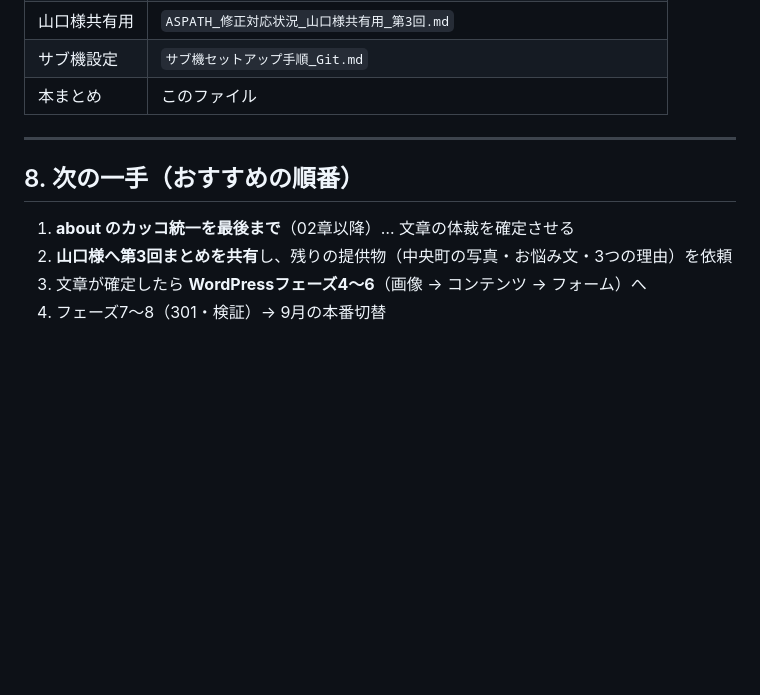
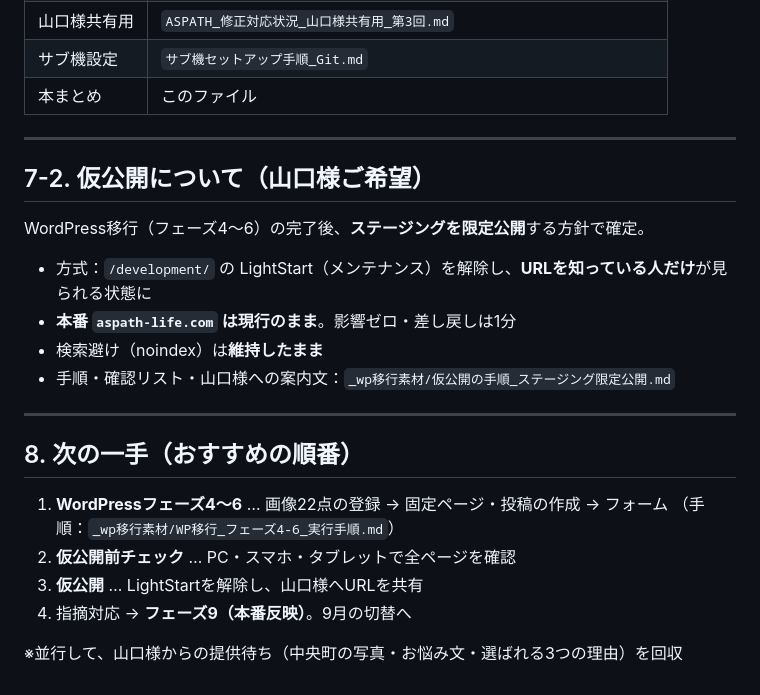
Before and after one commit to Kkenjis/dev-aspath-life, a Markdown page: ASPATH_作業状況まとめ_GitHub連携とWordPress移行.md, the part around the change. Drawn GitHub-style; blank space fills up the shorter version.

Commit message:
仮公開（ステージング限定公開）の手順書を作成。作業状況まとめに方針と次の一手を反映

```diff
--- a/ASPATH_作業状況まとめ_GitHub連携とWordPress移行.md
+++ b/ASPATH_作業状況まとめ_GitHub連携とWordPress移行.md
@@ -142,9 +142,23 @@ WordPress側は「テーマを上書きインストール」するだけで反
 
 ---
 
+## 7-2. 仮公開について（山口様ご希望）
+
+WordPress移行（フェーズ4〜6）の完了後、**ステージングを限定公開**する方針で確定。
+
+- 方式：`/development/` の LightStart（メンテナンス）を解除し、**URLを知っている人だけ**が見られる状態に
+- **本番 `aspath-life.com` は現行のまま**。影響ゼロ・差し戻しは1分
+- 検索避け（noindex）は**維持したまま**
+- 手順・確認リスト・山口様への案内文：`_wp移行素材/仮公開の手順_ステージング限定公開.md`
+
+---
+
 ## 8. 次の一手（おすすめの順番）
 
-1. **about のカッコ統一を最後まで**（02章以降）… 文章の体裁を確定させる
-2. **山口様へ第3回まとめを共有**し、残りの提供物（中央町の写真・お悩み文・3つの理由）を依頼
-3. 文章が確定したら **WordPressフェーズ4〜6**（画像 → コンテンツ → フォーム）へ
-4. フェーズ7〜8（301・検証）→ 9月の本番切替
+1. **WordPressフェーズ4〜6** … 画像22点の登録 → 固定ページ・投稿の作成 → フォーム
+   （手順：`_wp移行素材/WP移行_フェーズ4-6_実行手順.md`）
+2. **仮公開前チェック** … PC・スマホ・タブレットで全ページを確認
+3. **仮公開** … LightStartを解除し、山口様へURLを共有
+4. 指摘対応 → **フェーズ9（本番反映）**。9月の切替へ
+
+※並行して、山口様からの提供待ち（中央町の写真・お悩み文・選ばれる3つの理由）を回収
```
